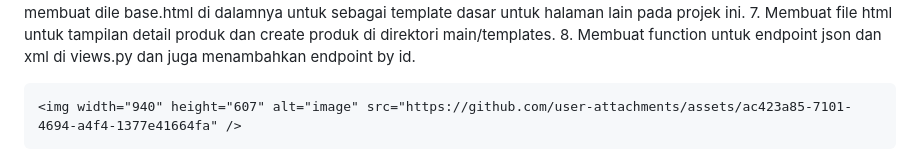
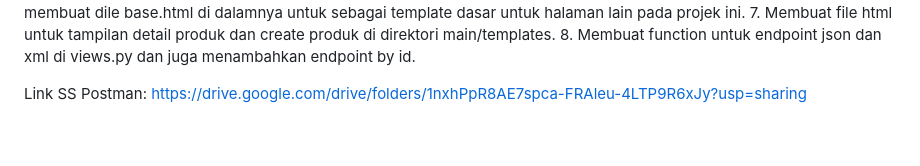
Before and after one commit to nathanslh/madrid-store, a Markdown page: README.md, the part around the change. Rendered like a GitHub page.

Commit message:
Tugas 3 Selesai

```diff
--- a/README.md
+++ b/README.md
@@ -76,5 +76,4 @@ Soal jelaskan bagaimana cara kamu mengimplementasikan checklist di atas secara s
     7. Membuat file html untuk tampilan detail produk dan create produk di direktori main/templates.
     8. Membuat function untuk endpoint json dan xml di views.py dan juga menambahkan endpoint by id.
 
-
-    <img width="940" height="607" alt="image" src="https://github.com/user-attachments/assets/ac423a85-7101-4694-a4f4-1377e41664fa" />
+Link SS Postman: https://drive.google.com/drive/folders/1nxhPpR8AE7spca-FRAleu-4LTP9R6xJy?usp=sharing
```
